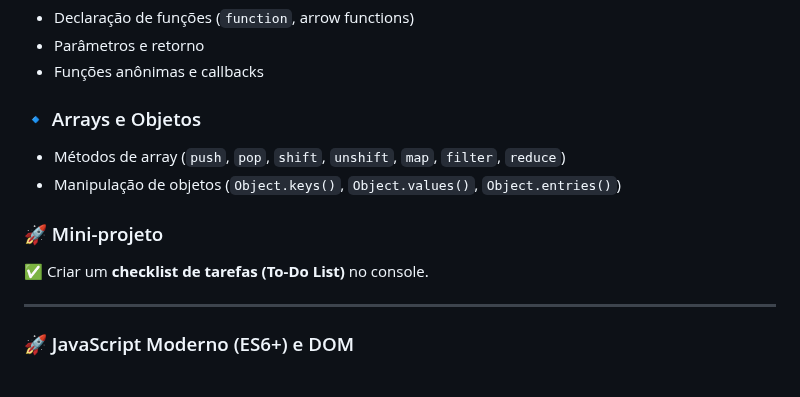
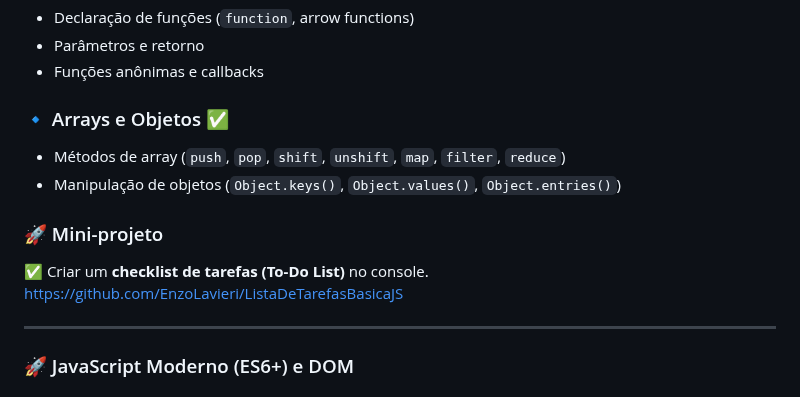
Before and after one commit to EnzoLavieri/estudosJavaScript, a Markdown page: README.md, the part around one of its changes. Rendered like a GitHub page.

```diff
--- a/README.md
+++ b/README.md
@@ -35,7 +35,7 @@ Este cronograma foi elaborado para ajudar no aprendizado de JavaScript, desde os
 - Parâmetros e retorno
 - Funções anônimas e callbacks
 
-### 🔹 Arrays e Objetos
+### 🔹 Arrays e Objetos ✅
 
 - Métodos de array (`push`, `pop`, `shift`, `unshift`, `map`, `filter`, `reduce`)
 - Manipulação de objetos (`Object.keys()`, `Object.values()`, `Object.entries()`)
@@ -43,6 +43,7 @@ Este cronograma foi elaborado para ajudar no aprendizado de JavaScript, desde os
 ### 🚀 Mini-projeto
 
 ✅ Criar um **checklist de tarefas (To-Do List)** no console.
+https://github.com/EnzoLavieri/ListaDeTarefasBasicaJS
 
 ---
 
```
Also changed, not shown: other parts of README.md (+3 -3 lines).
